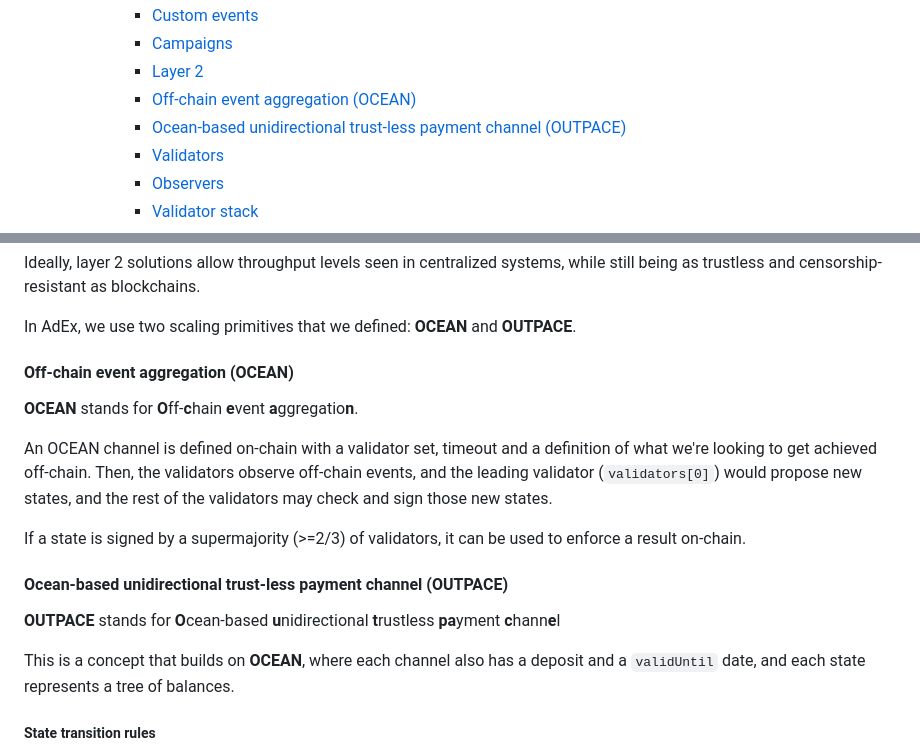
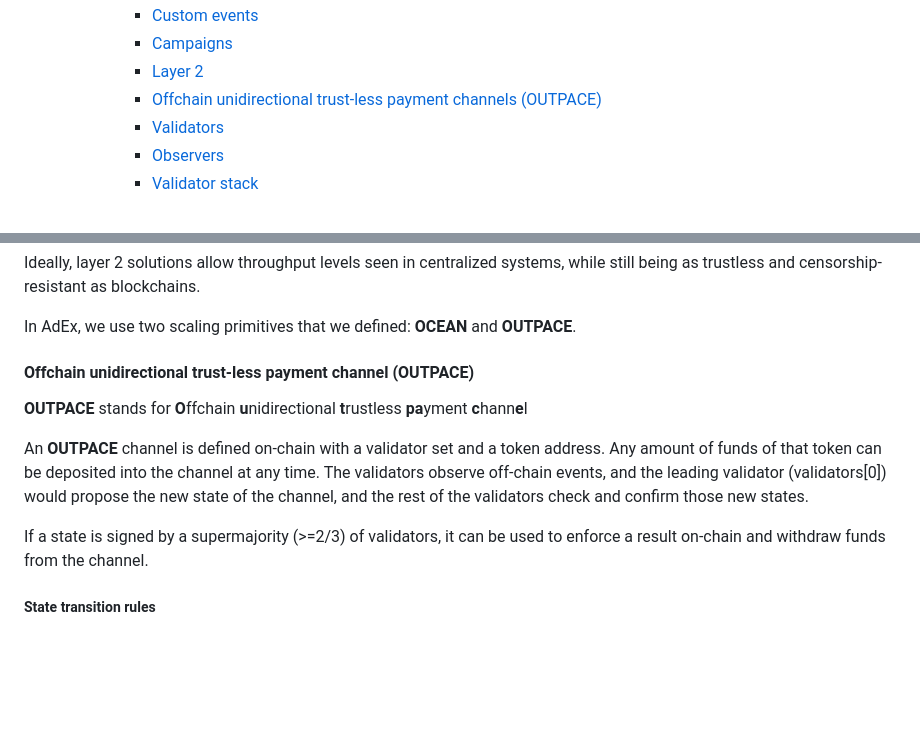
Before and after one commit to AmbireTech/adex-protocol, a Markdown page: README.md, 2 parts joined by grey strips. GitHub-like rendering; blank space fills up the shorter version.

Commit message:
AdEx v5: eliminate OCEAN

```diff
--- a/README.md
+++ b/README.md
@@ -9,8 +9,7 @@
 			- [Custom events](#custom-events)
 			- [Campaigns](#campaigns)
 			- [Layer 2](#layer-2)
-			- [Off-chain event aggregation (OCEAN)](#off-chain-event-aggregation-ocean)
-			- [Ocean-based unidirectional trust-less payment channel (OUTPACE)](#ocean-based-unidirectional-trust-less-payment-channel-outpace)
+			- [Offchain unidirectional trust-less payment channels (OUTPACE)](#offchain-unidirectional-trust-less-payment-channel-outpace)
 			- [Validators](#validators)
 			- [Observers](#observers)
 			- [Validator stack](#validator-stack)
@@ -135,19 +134,13 @@ Ideally, layer 2 solutions allow throughput levels seen in centralized systems,
 
 In AdEx, we use two scaling primitives that we defined: **OCEAN** and **OUTPACE**.
 
-#### Off-chain event aggregation (OCEAN)
+#### Offchain unidirectional trust-less payment channel (OUTPACE)
 
-**OCEAN** stands for **O**ff-**c**hain **e**vent **a**ggregatio**n**.
+**OUTPACE** stands for **O**ffchain **u**nidirectional **t**rustless **pa**yment **c**hann**e**l
 
-An OCEAN channel is defined on-chain with a validator set, timeout and a definition of what we're looking to get achieved off-chain. Then, the validators observe off-chain events, and the leading validator (`validators[0]`) would propose new states, and the rest of the validators may check and sign those new states.
+An **OUTPACE** channel is defined on-chain with a validator set and a token address. Any amount of funds of that token can be deposited into the channel at any time. The validators observe off-chain events, and the leading validator (validators[0]) would propose the new state of the channel, and the rest of the validators check and confirm those new states.
 
-If a state is signed by a supermajority (>=2/3) of validators, it can be used to enforce a result on-chain.
-
-#### Ocean-based unidirectional trust-less payment channel (OUTPACE)
-
-**OUTPACE** stands for **O**cean-based **u**nidirectional **t**rustless **pa**yment **c**hann**e**l
-
-This is a concept that builds on **OCEAN**, where each channel also has a deposit and a `validUntil` date, and each state represents a tree of balances.
+If a state is signed by a supermajority (>=2/3) of validators, it can be used to enforce a result on-chain and withdraw funds from the channel.
 
 ##### State transition rules
 
```
